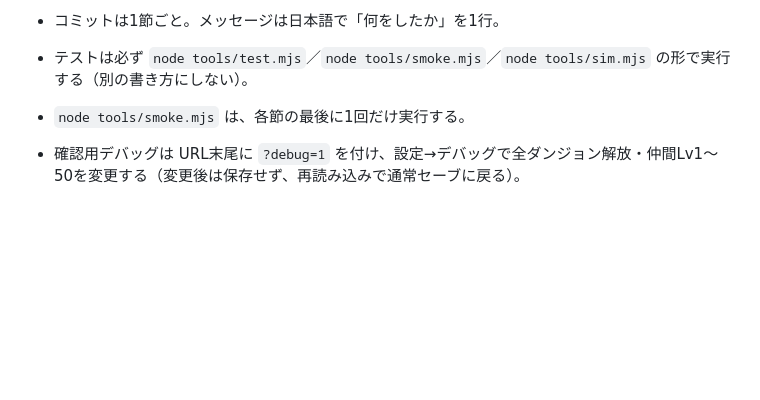
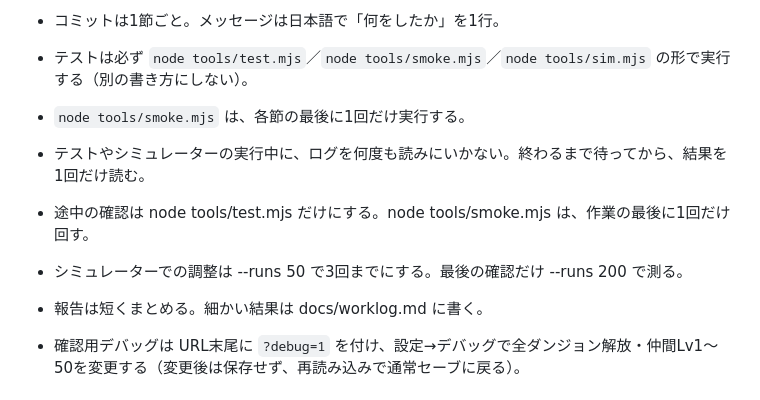
Before and after one commit to yomako2662okamoy-wq/rune-overdrive, a Markdown page: AGENTS.md, the part around the change. GitHub-like rendering; blank space fills up the shorter version.

Commit message:
確認回数と報告量を抑える作業ルールを追記

```diff
--- a/AGENTS.md
+++ b/AGENTS.md
@@ -37,6 +37,11 @@ RUNE OVERDRIVE（スマホ縦持ちのパズルRPG。ブラウザで動く）の
 - テストは必ず `node tools/test.mjs`／`node tools/smoke.mjs`／`node tools/sim.mjs` の形で実行する（別の書き方にしない）。
 - `node tools/smoke.mjs` は、各節の最後に1回だけ実行する。
 
+- テストやシミュレーターの実行中に、ログを何度も読みにいかない。終わるまで待ってから、結果を1回だけ読む。
+- 途中の確認は node tools/test.mjs だけにする。node tools/smoke.mjs は、作業の最後に1回だけ回す。
+- シミュレーターでの調整は --runs 50 で3回までにする。最後の確認だけ --runs 200 で測る。
+- 報告は短くまとめる。細かい結果は docs/worklog.md に書く。
+
 - 確認用デバッグは URL末尾に `?debug=1` を付け、設定→デバッグで全ダンジョン解放・仲間Lv1〜50を変更する（変更後は保存せず、再読み込みで通常セーブに戻る）。
 
 ## 報告の書き方
```
